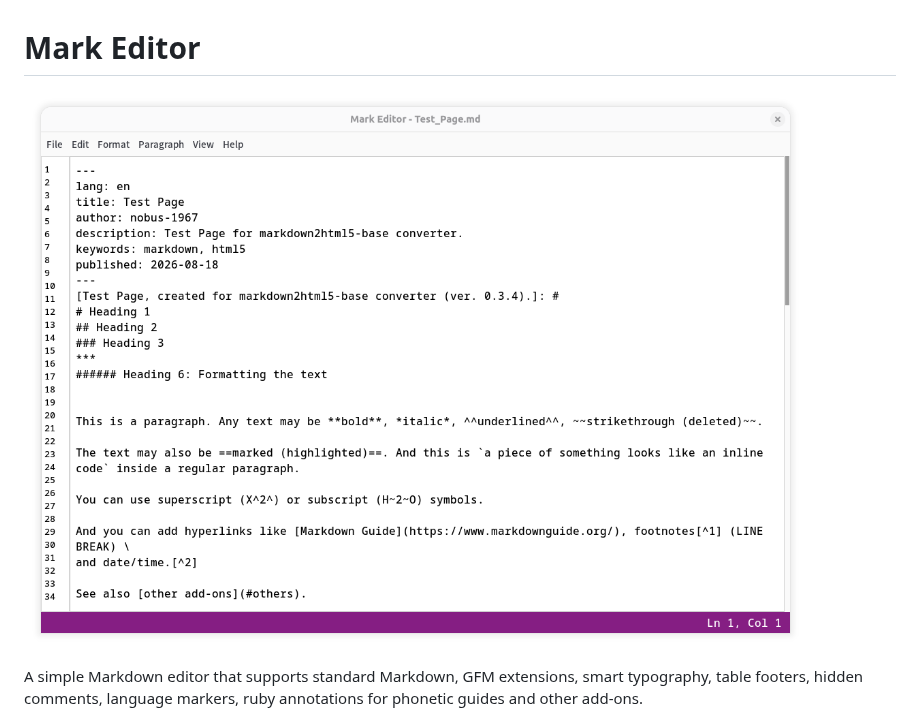
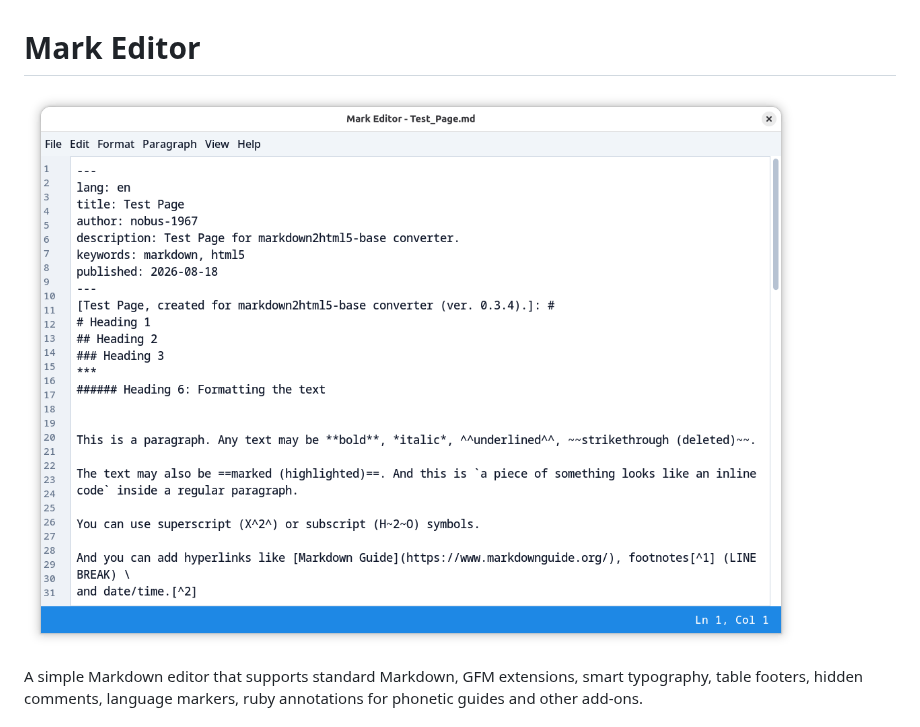
Before and after one commit to nobus-1967/mark_editor, a Markdown page: README.md, the part around one of its changes. GitHub-like rendering; pictures changed too: images/mark_editor_0_4.png (deleted), images/mark_editor_0_5.png (added).

```diff
--- a/README.md
+++ b/README.md
@@ -1,6 +1,6 @@
 # Mark Editor
 
-![mark_editor](./images/mark_editor_0_4.png)
+![mark_editor](./images/mark_editor_0_5.png)
 
 A simple Markdown editor that supports standard Markdown, GFM extensions, smart typography, table footers, hidden comments, language markers, ruby annotations for phonetic guides and other add-ons.
 
```
Also changed, not shown: other parts of README.md (+15 -13 lines), ttkbootstrap-themes.md (deleted, +0 -19 lines), 7 other files.
